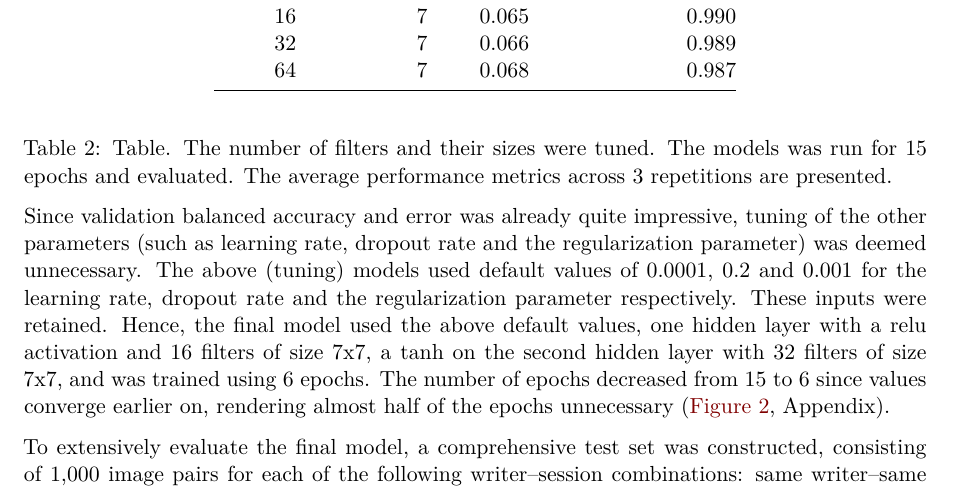
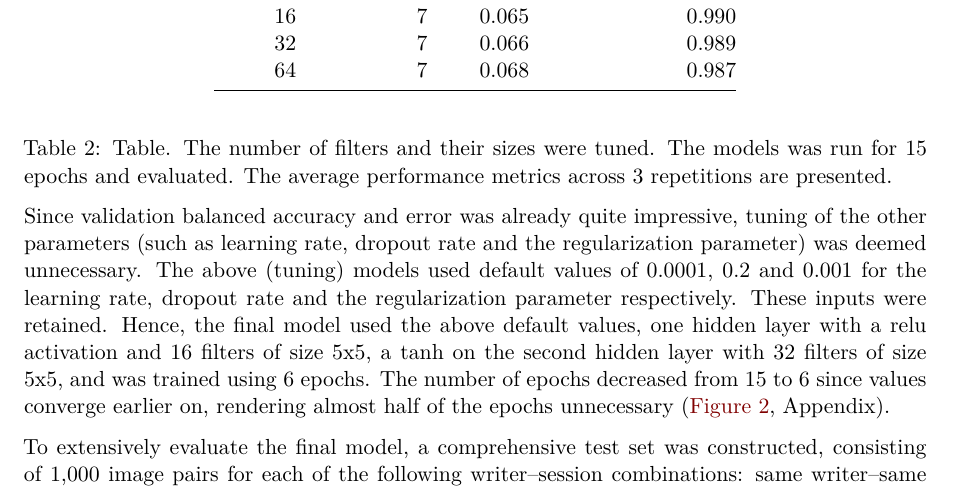
Before and after one commit to Caren2002/DS4I-Assignment2_new, a Quarto document (Assignment 2 Report.qmd): part of page 9 of 15, cut so that both start at the same text. Rendered offline with R 4.5, knitr and Pandoc in place of Quarto, then LaTeX, with nearby package versions.

Commit message:
correction of filter size in final model description

````diff
--- a/Assignment 2 Report.qmd
+++ b/Assignment 2 Report.qmd
@@ -502,7 +502,7 @@ par(mfrow = c(1, 1))
 ```
 
 
-Since validation balanced accuracy and error was already quite impressive, tuning of the other parameters (such as learning rate, dropout rate and the regularization parameter) was deemed unnecessary. The above (tuning) models used default values of 0.0001, 0.2 and 0.001 for the learning rate, dropout rate and the regularization parameter respectively. These inputs were retained. Hence, the final model used the above default values, one hidden layer with a relu activation and 16 filters of size 7x7, a tanh on the second hidden layer with 32 filters of size 7x7, and was trained using 6 epochs. The number of epochs decreased from 15 to 6 since values converge earlier on, rendering almost half of the epochs unnecessary (@fig-siamese-1-layer-epochs, Appendix).
+Since validation balanced accuracy and error was already quite impressive, tuning of the other parameters (such as learning rate, dropout rate and the regularization parameter) was deemed unnecessary. The above (tuning) models used default values of 0.0001, 0.2 and 0.001 for the learning rate, dropout rate and the regularization parameter respectively. These inputs were retained. Hence, the final model used the above default values, one hidden layer with a relu activation and 16 filters of size 5x5, a tanh on the second hidden layer with 32 filters of size 5x5, and was trained using 6 epochs. The number of epochs decreased from 15 to 6 since values converge earlier on, rendering almost half of the epochs unnecessary (@fig-siamese-1-layer-epochs, Appendix).
 
 To extensively evaluate the final model, a comprehensive test set was constructed, consisting of 1,000 image pairs  for each of the following writer–session combinations: same writer–same session, same writer–different sessions, different writers–same session, and different writers–different sessions. Each of the 2 images in a pair contained the same digit, and the 5 digits featured amongst the thousand pairs in each category. Since only session 5 was held out for testing, pairs involving different sessions were constructed using images from sessions 1–4. Although the individual images in these pairs had been encountered during training, the specific combinations of images had not been seen by the model. The test pairs therefore still provided a valid assessment of the model's ability to generalize to unseen pairwise comparisons, particularly its ability to distinguish between similar and dissimilar images under different writer–session conditions. However, this evaluation does not constitute a fully independent assessment of generalization to unseen images, since the images themselves were present in the training data. Consequently, the results should be interpreted as evidence of generalization to unseen image pairs rather than to entirely unseen data.
 
````
